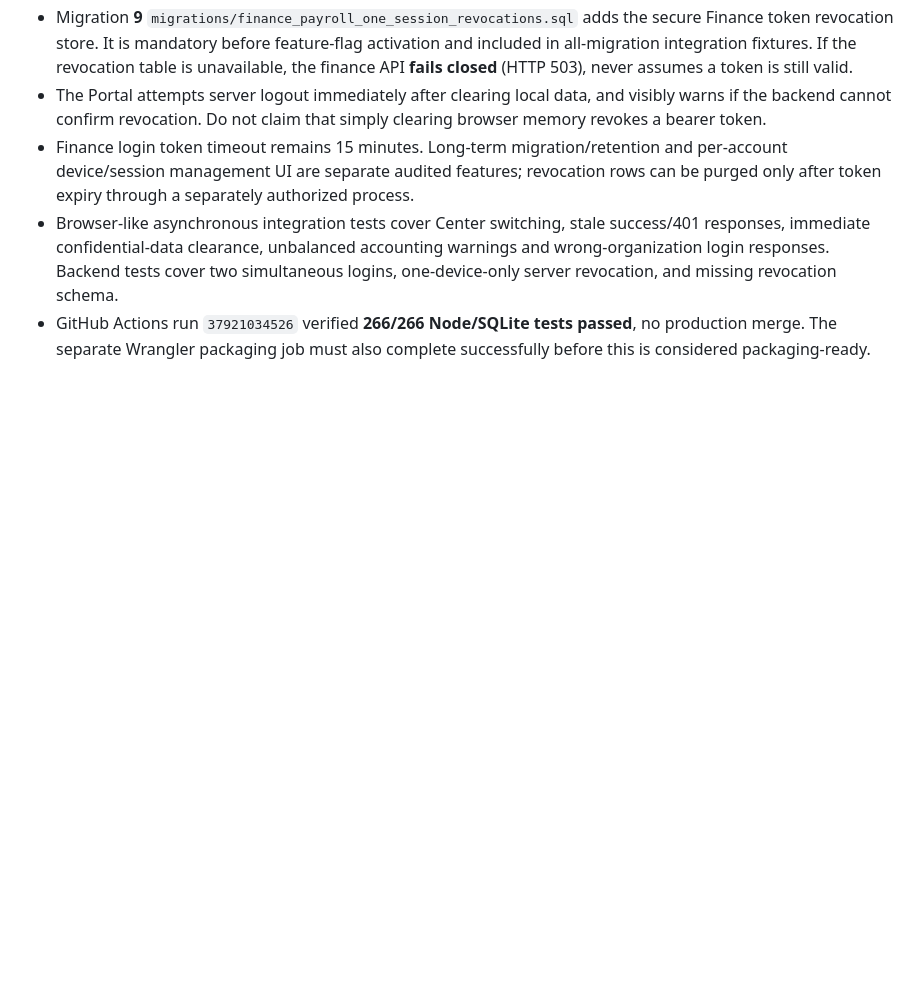
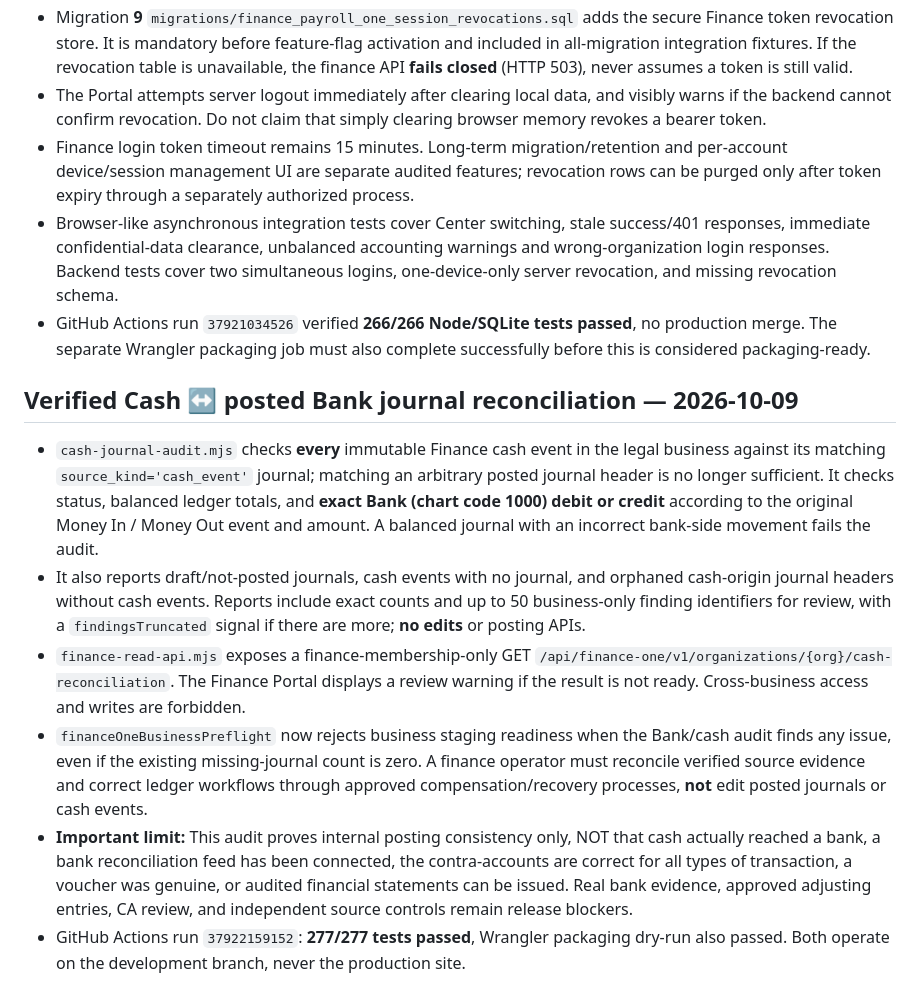
Before and after one commit to umakanthgilla/neo-school-india-website, a Markdown page: docs/finance-one-staging-operations.md, the part around the change. Drawn GitHub-style; blank space fills up the shorter version.

Commit message:
Document 277-test cash versus Bank journal reconciliation staging release blocker and limits

```diff
--- a/docs/finance-one-staging-operations.md
+++ b/docs/finance-one-staging-operations.md
@@ -193,3 +193,12 @@ The development Worker gate now refuses Finance routes outright if `FINANCE_ONE_
 - Finance login token timeout remains 15 minutes. Long-term migration/retention and per-account device/session management UI are separate audited features; revocation rows can be purged only after token expiry through a separately authorized process.
 - Browser-like asynchronous integration tests cover Center switching, stale success/401 responses, immediate confidential-data clearance, unbalanced accounting warnings and wrong-organization login responses. Backend tests cover two simultaneous logins, one-device-only server revocation, and missing revocation schema.
 - GitHub Actions run `37921034526` verified **266/266 Node/SQLite tests passed**, no production merge. The separate Wrangler packaging job must also complete successfully before this is considered packaging-ready.
+
+
+## Verified Cash ↔ posted Bank journal reconciliation — 2026-10-09
+- `cash-journal-audit.mjs` checks **every** immutable Finance cash event in the legal business against its matching `source_kind='cash_event'` journal; matching an arbitrary posted journal header is no longer sufficient. It checks status, balanced ledger totals, and **exact Bank (chart code 1000) debit or credit** according to the original Money In / Money Out event and amount. A balanced journal with an incorrect bank-side movement fails the audit.
+- It also reports draft/not-posted journals, cash events with no journal, and orphaned cash-origin journal headers without cash events. Reports include exact counts and up to 50 business-only finding identifiers for review, with a `findingsTruncated` signal if there are more; **no edits** or posting APIs.
+- `finance-read-api.mjs` exposes a finance-membership-only GET `/api/finance-one/v1/organizations/{org}/cash-reconciliation`. The Finance Portal displays a review warning if the result is not ready. Cross-business access and writes are forbidden.
+- `financeOneBusinessPreflight` now rejects business staging readiness when the Bank/cash audit finds any issue, even if the existing missing-journal count is zero. A finance operator must reconcile verified source evidence and correct ledger workflows through approved compensation/recovery processes, **not** edit posted journals or cash events.
+- **Important limit:** This audit proves internal posting consistency only, NOT that cash actually reached a bank, a bank reconciliation feed has been connected, the contra-accounts are correct for all types of transaction, a voucher was genuine, or audited financial statements can be issued. Real bank evidence, approved adjusting entries, CA review, and independent source controls remain release blockers.
+- GitHub Actions run `37922159152`: **277/277 tests passed**, Wrangler packaging dry-run also passed. Both operate on the development branch, never the production site.
```
